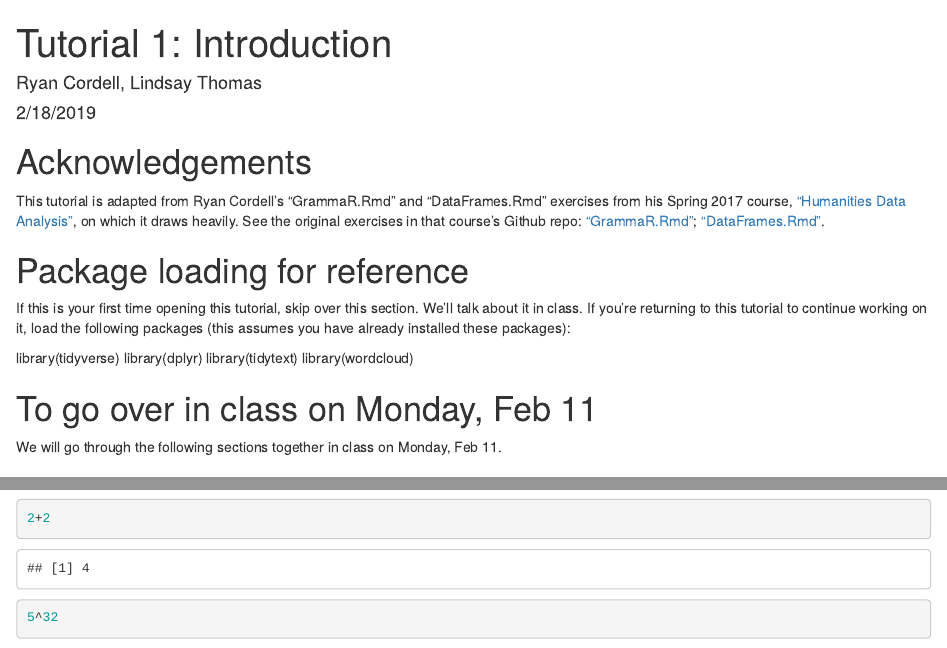
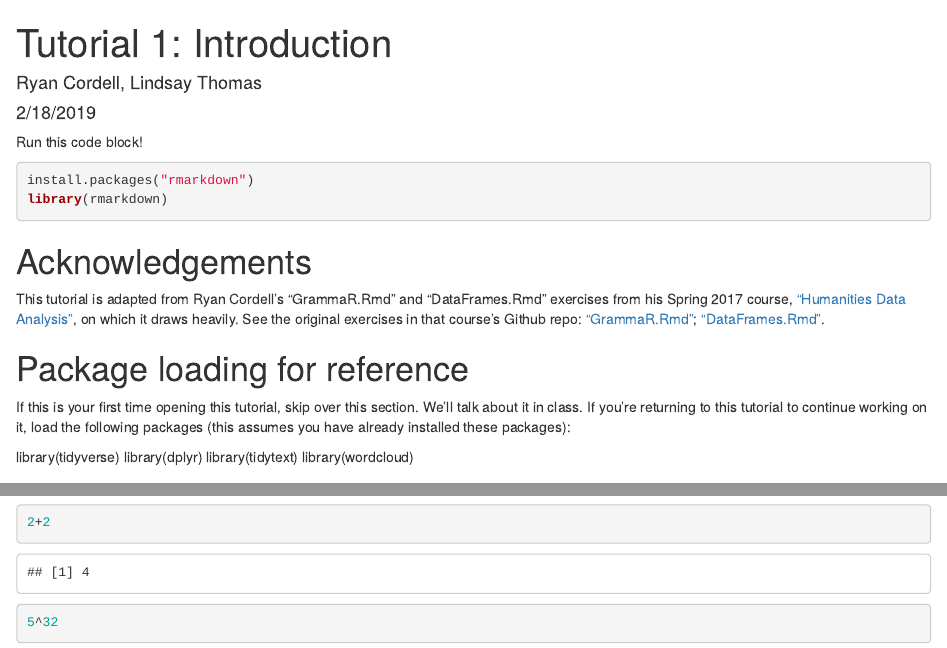
Before and after one commit to lcthomas/eng682s19-tutorials, an R Markdown document (exercises/tutorial-1.Rmd): the page in a window 1100 px wide, from its top, and a second part further down, joined at a grey line. Rendered offline with R 4.5, knitr and Pandoc, with nearby package versions.

Commit message:
load rmarkdown

````diff
--- a/exercises/tutorial-1.Rmd
+++ b/exercises/tutorial-1.Rmd
@@ -4,6 +4,12 @@ author: "Ryan Cordell, Lindsay Thomas"
 date: "2/18/2019"
 output: html_document
 ---
+Run this code block!
+```{r}
+install.packages("rmarkdown")
+library(rmarkdown)
+```
+
 # Acknowledgements
 
 This tutorial is adapted from Ryan Cordell's "GrammaR.Rmd" and "DataFrames.Rmd" exercises from his Spring 2017 course, ["Humanities Data Analysis"](http://s17hda.ryancordell.org/), on which it draws heavily. See the original exercises in that course's Github repo: ["GrammaR.Rmd"](https://github.com/rccordell/s17hda/blob/master/exercises/GrammaR.Rmd); ["DataFrames.Rmd"](https://github.com/rccordell/s17hda/blob/master/exercises/DataFrames.Rmd).
````
Also changed, not shown: exercises/tutorial-1.Rmd (1 more changed lines).
